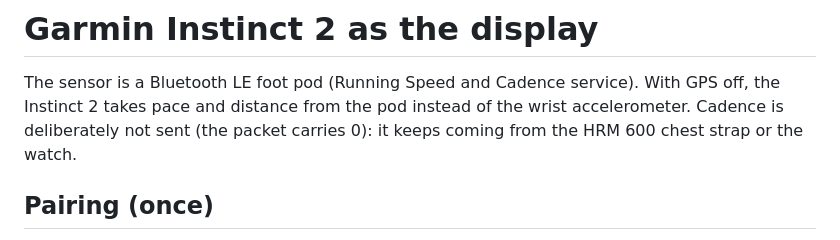
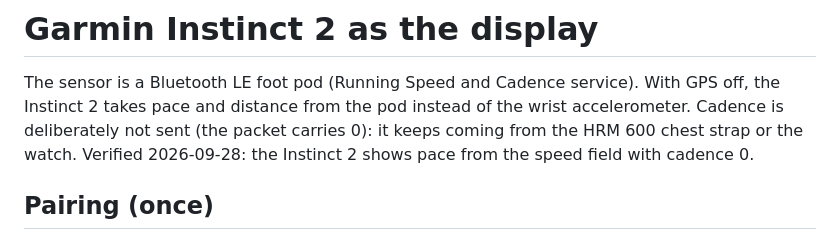
Before and after one commit to KnutEdmund/millarr, a Markdown page: docs/garmin.md, the part around the change. GitHub-like rendering.

```diff
--- a/docs/garmin.md
+++ b/docs/garmin.md
@@ -3,7 +3,8 @@
 The sensor is a Bluetooth LE foot pod (Running Speed and Cadence service). With
 GPS off, the Instinct 2 takes pace and distance from the pod instead of the wrist
 accelerometer. Cadence is deliberately not sent (the packet carries 0): it keeps
-coming from the HRM 600 chest strap or the watch.
+coming from the HRM 600 chest strap or the watch. Verified 2026-09-28: the Instinct 2
+shows pace from the speed field with cadence 0.
 
 ## Pairing (once)
 
```
Also changed, not shown: LEDGER.md (+2 -1 lines).
